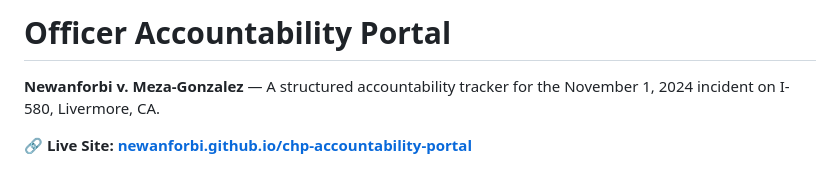
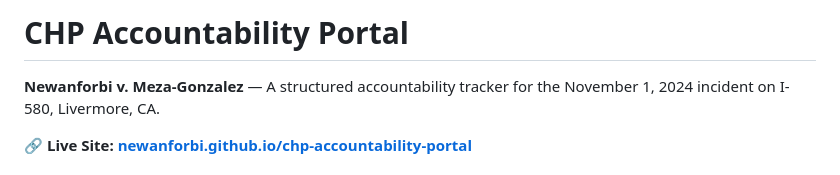
Before and after one commit to newanforbi/chp-accountability-portal, a Markdown page: README.md, the part around the change. Rendered like a GitHub page.

Commit message:
Update README title to CHP Accountability Portal
https://claude.ai/code/session_01UJgb3hHwRQqF84eMkijavG

```diff
--- a/README.md
+++ b/README.md
@@ -1,4 +1,4 @@
-# Officer Accountability Portal
+# CHP Accountability Portal
 
 **Newanforbi v. Meza-Gonzalez** — A structured accountability tracker for the November 1, 2024 incident on I-580, Livermore, CA.
 
```
